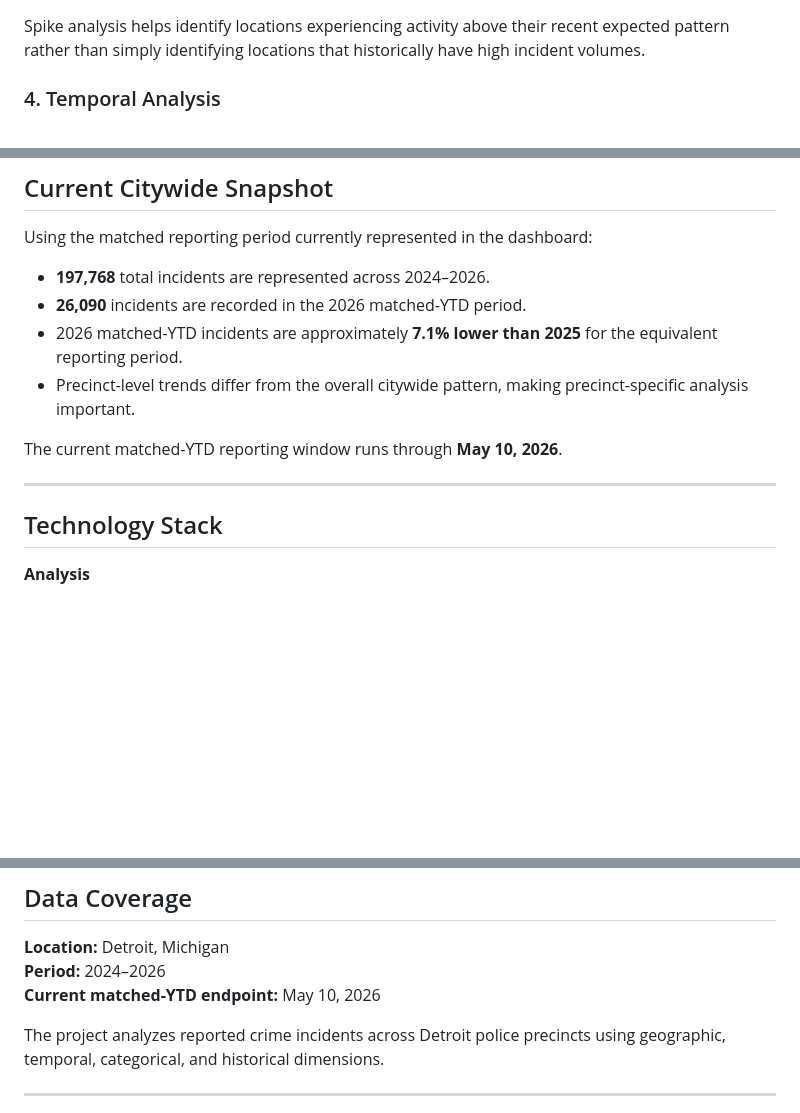
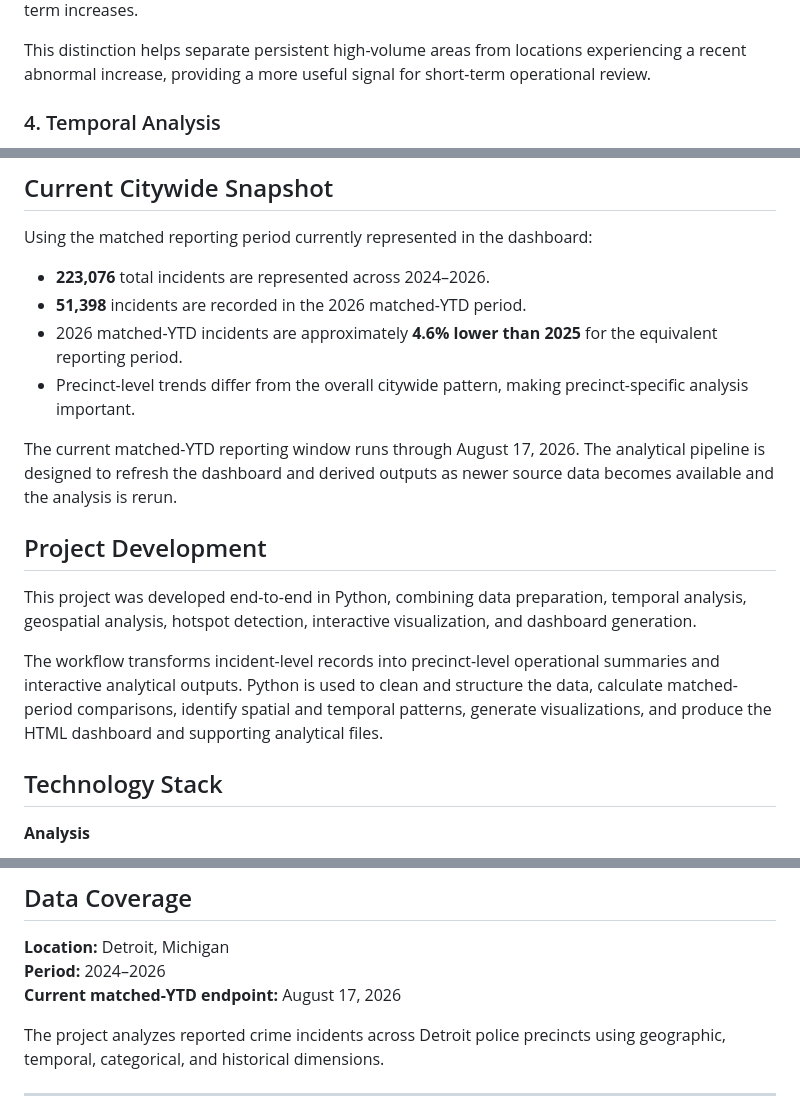
Before and after one commit to Greatness522/Detroit-Crime-Hotspot-Analytics, a Markdown page: README.md, 3 parts joined by grey strips. GitHub-like rendering; blank space fills up the shorter version.

Commit message:
Update README and dashboard screenshots

```diff
--- a/README.md
+++ b/README.md
@@ -73,5 +75,5 @@ Users can narrow the analysis by precinct and crime category to examine where pa
 The project distinguishes general incident concentration from unusual short-term increases.
 
-Spike analysis helps identify locations experiencing activity above their recent expected pattern rather than simply identifying locations that historically have high incident volumes.
+This distinction helps separate persistent high-volume areas from locations experiencing a recent abnormal increase, providing a more useful signal for short-term operational review.
 
 ### 4. Temporal Analysis
@@ -135,14 +137,18 @@ The project includes:
 
 Using the matched reporting period currently represented in the dashboard:
 
-- **197,768** total incidents are represented across 2024–2026.
-- **26,090** incidents are recorded in the 2026 matched-YTD period.
-- 2026 matched-YTD incidents are approximately **7.1% lower than 2025** for the equivalent reporting period.
+- **223,076** total incidents are represented across 2024–2026.
+- **51,398** incidents are recorded in the 2026 matched-YTD period.
+- 2026 matched-YTD incidents are approximately **4.6% lower than 2025** for the equivalent reporting period.
 - Precinct-level trends differ from the overall citywide pattern, making precinct-specific analysis important.
 
-The current matched-YTD reporting window runs through **May 10, 2026**.
+The current matched-YTD reporting window runs through August 17, 2026. The analytical pipeline is designed to refresh the dashboard and derived outputs as newer source data becomes available and the analysis is rerun.
 
----
+## Project Development
+
+This project was developed end-to-end in Python, combining data preparation, temporal analysis, geospatial analysis, hotspot detection, interactive visualization, and dashboard generation.
+
+The workflow transforms incident-level records into precinct-level operational summaries and interactive analytical outputs. Python is used to clean and structure the data, calculate matched-period comparisons, identify spatial and temporal patterns, generate visualizations, and produce the HTML dashboard and supporting analytical files.
 
 ## Technology Stack
 
@@ -171,7 +177,7 @@ The current matched-YTD reporting window runs through **May 10, 2026**.
 
 **Location:** Detroit, Michigan
 **Period:** 2024–2026
-**Current matched-YTD endpoint:** May 10, 2026
+**Current matched-YTD endpoint:** August 17, 2026
 
 The project analyzes reported crime incidents across Detroit police precincts using geographic, temporal, categorical, and historical dimensions.
 
```
Also changed, not shown: other parts of README.md (+4 -2 lines).
